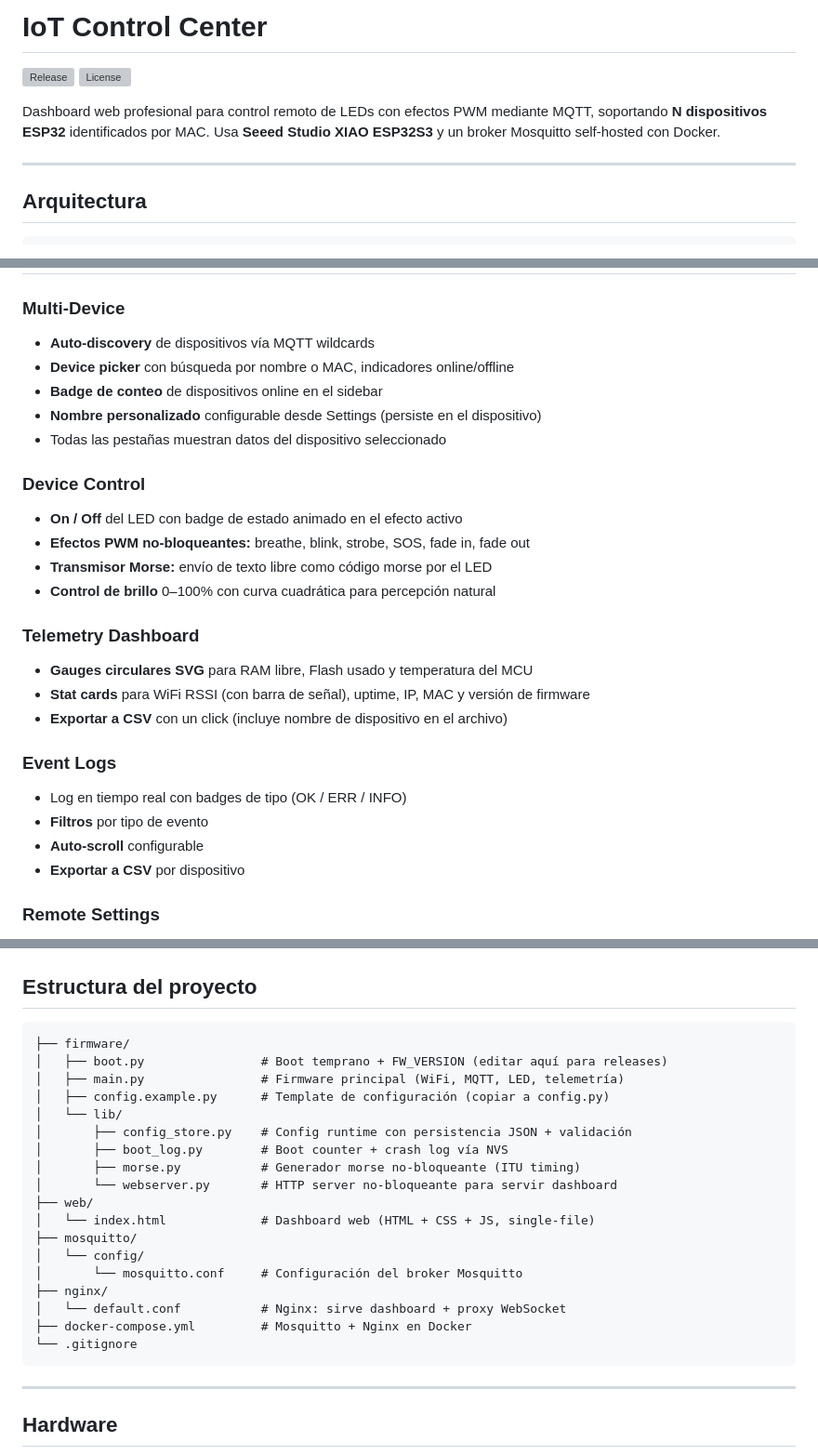
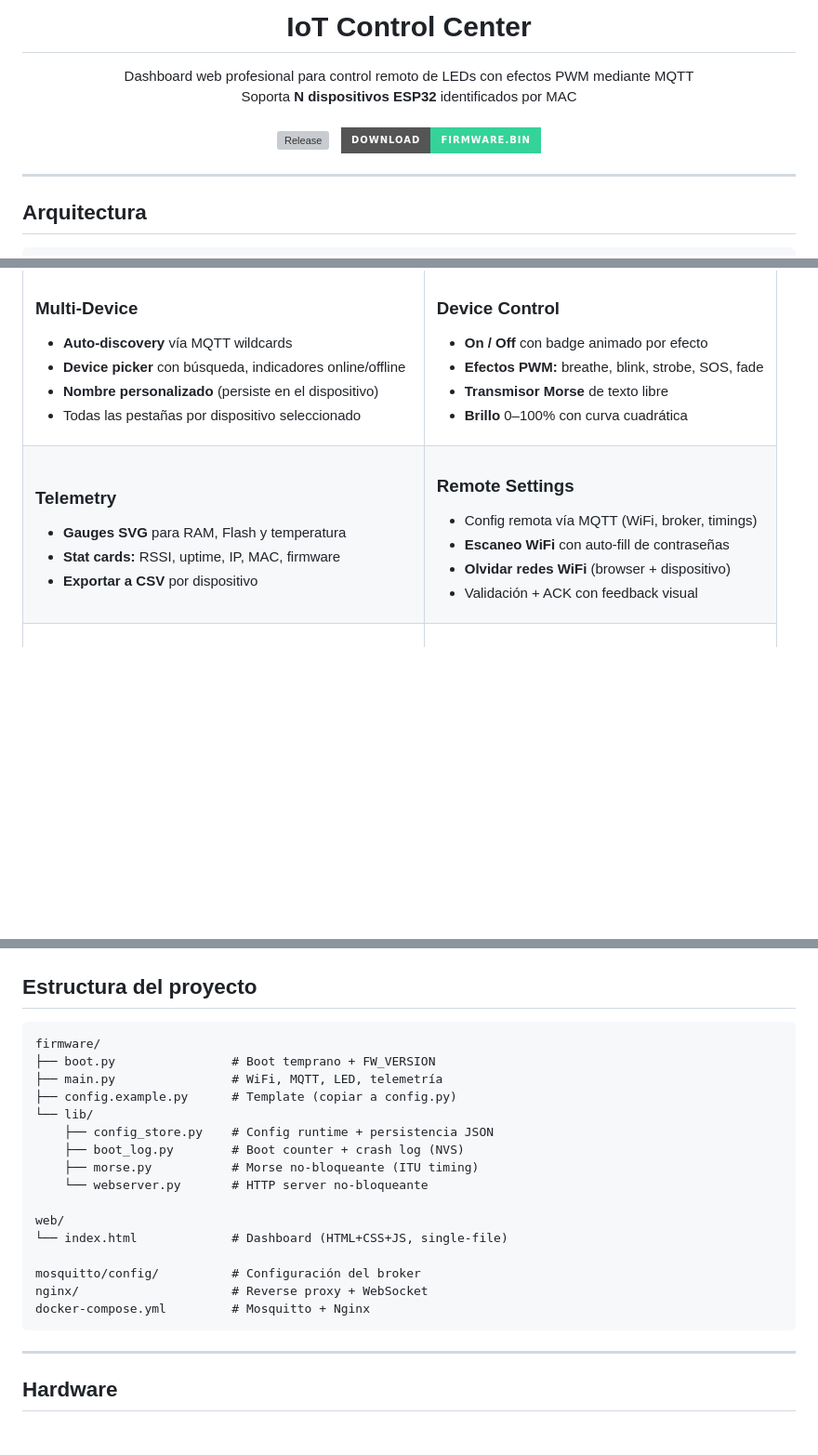
Before and after one commit to JosePavasG/LED_DASHBOARD, a Markdown page: README.md, 3 parts joined by grey strips. Shown at 93% size. Drawn GitHub-style; badges without logos; blank space fills up the shorter version; grey boxes are pictures that could not be loaded.

````diff
--- a/README.md
+++ b/README.md
@@ -1,9 +1,15 @@
-# IoT Control Center
-
-[![Release](https://img.shields.io/github/v/release/JosePavasG/LED_DASHBOARD?style=flat-square)](https://github.com/JosePavasG/LED_DASHBOARD/releases/latest)
-[![License](https://img.shields.io/github/license/JosePavasG/LED_DASHBOARD?style=flat-square)](LICENSE)
-
-Dashboard web profesional para control remoto de LEDs con efectos PWM mediante MQTT, soportando **N dispositivos ESP32** identificados por MAC. Usa **Seeed Studio XIAO ESP32S3** y un broker Mosquitto self-hosted con Docker.
+<p align="center">
+  <h1 align="center">IoT Control Center</h1>
+  <p align="center">
+    Dashboard web profesional para control remoto de LEDs con efectos PWM mediante MQTT
+    <br />
+    Soporta <strong>N dispositivos ESP32</strong> identificados por MAC
+    <br /><br />
+    <a href="https://github.com/JosePavasG/LED_DASHBOARD/releases/latest"><img src="https://img.shields.io/github/v/release/JosePavasG/LED_DASHBOARD?style=for-the-badge&color=6366f1&label=Release" alt="Release"></a>
+    &nbsp;
+    <a href="https://github.com/JosePavasG/LED_DASHBOARD/releases/latest/download/XIAO_ESP32S3_Compilado.bin"><img src="https://img.shields.io/badge/Download-Firmware.bin-34d399?style=for-the-badge&logo=espressif&logoColor=white" alt="Download"></a>
+  </p>
+</p>
 
 ---
 
@@ -30,24 +39,22 @@ Cada dispositivo se identifica por su MAC address (`AA-BB-CC-DD-EE-FF`). El dash
 ### Multi-Device
-- **Auto-discovery** de dispositivos vía MQTT wildcards
-- **Device picker** con búsqueda por nombre o MAC, indicadores online/offline
-- **Badge de conteo** de dispositivos online en el sidebar
-- **Nombre personalizado** configurable desde Settings (persiste en el dispositivo)
-- Todas las pestañas muestran datos del dispositivo seleccionado
+- **Auto-discovery** vía MQTT wildcards
+- **Device picker** con búsqueda, indicadores online/offline
+- **Nombre personalizado** (persiste en el dispositivo)
+- Todas las pestañas por dispositivo seleccionado
+
+</td><td>
 
 ### Device Control
-- **On / Off** del LED con badge de estado animado en el efecto activo
-- **Efectos PWM no-bloqueantes:** breathe, blink, strobe, SOS, fade in, fade out
-- **Transmisor Morse:** envío de texto libre como código morse por el LED
-- **Control de brillo** 0–100% con curva cuadrática para percepción natural
+- **On / Off** con badge animado por efecto
+- **Efectos PWM:** breathe, blink, strobe, SOS, fade
+- **Transmisor Morse** de texto libre
+- **Brillo** 0–100% con curva cuadrática
 
-### Telemetry Dashboard
-- **Gauges circulares SVG** para RAM libre, Flash usado y temperatura del MCU
-- **Stat cards** para WiFi RSSI (con barra de señal), uptime, IP, MAC y versión de firmware
-- **Exportar a CSV** con un click (incluye nombre de dispositivo en el archivo)
+</td></tr>
+<tr><td>
 
-### Event Logs
-- Log en tiempo real con badges de tipo (OK / ERR / INFO)
-- **Filtros** por tipo de evento
-- **Auto-scroll** configurable
+### Telemetry
+- **Gauges SVG** para RAM, Flash y temperatura
+- **Stat cards:** RSSI, uptime, IP, MAC, firmware
 - **Exportar a CSV** por dispositivo
 
@@ -94,24 +164,22 @@ esptool.py --chip esp32s3 --port COM3 write_flash 0x0 firmware.bin
 ## Estructura del proyecto
 
 ```
-├── firmware/
-│   ├── boot.py                # Boot temprano + FW_VERSION (editar aquí para releases)
-│   ├── main.py                # Firmware principal (WiFi, MQTT, LED, telemetría)
-│   ├── config.example.py      # Template de configuración (copiar a config.py)
-│   └── lib/
-│       ├── config_store.py    # Config runtime con persistencia JSON + validación
-│       ├── boot_log.py        # Boot counter + crash log vía NVS
-│       ├── morse.py           # Generador morse no-bloqueante (ITU timing)
-│       └── webserver.py       # HTTP server no-bloqueante para servir dashboard
-├── web/
-│   └── index.html             # Dashboard web (HTML + CSS + JS, single-file)
-├── mosquitto/
-│   └── config/
-│       └── mosquitto.conf     # Configuración del broker Mosquitto
-├── nginx/
-│   └── default.conf           # Nginx: sirve dashboard + proxy WebSocket
-├── docker-compose.yml         # Mosquitto + Nginx en Docker
-└── .gitignore
+firmware/
+├── boot.py                # Boot temprano + FW_VERSION
+├── main.py                # WiFi, MQTT, LED, telemetría
+├── config.example.py      # Template (copiar a config.py)
+└── lib/
+    ├── config_store.py    # Config runtime + persistencia JSON
+    ├── boot_log.py        # Boot counter + crash log (NVS)
+    ├── morse.py           # Morse no-bloqueante (ITU timing)
+    └── webserver.py       # HTTP server no-bloqueante
+
+web/
+└── index.html             # Dashboard (HTML+CSS+JS, single-file)
+
+mosquitto/config/          # Configuración del broker
+nginx/                     # Reverse proxy + WebSocket
+docker-compose.yml         # Mosquitto + Nginx
 ```
 
 ---
````
Also changed, not shown: other parts of README.md (+100 -37 lines).
